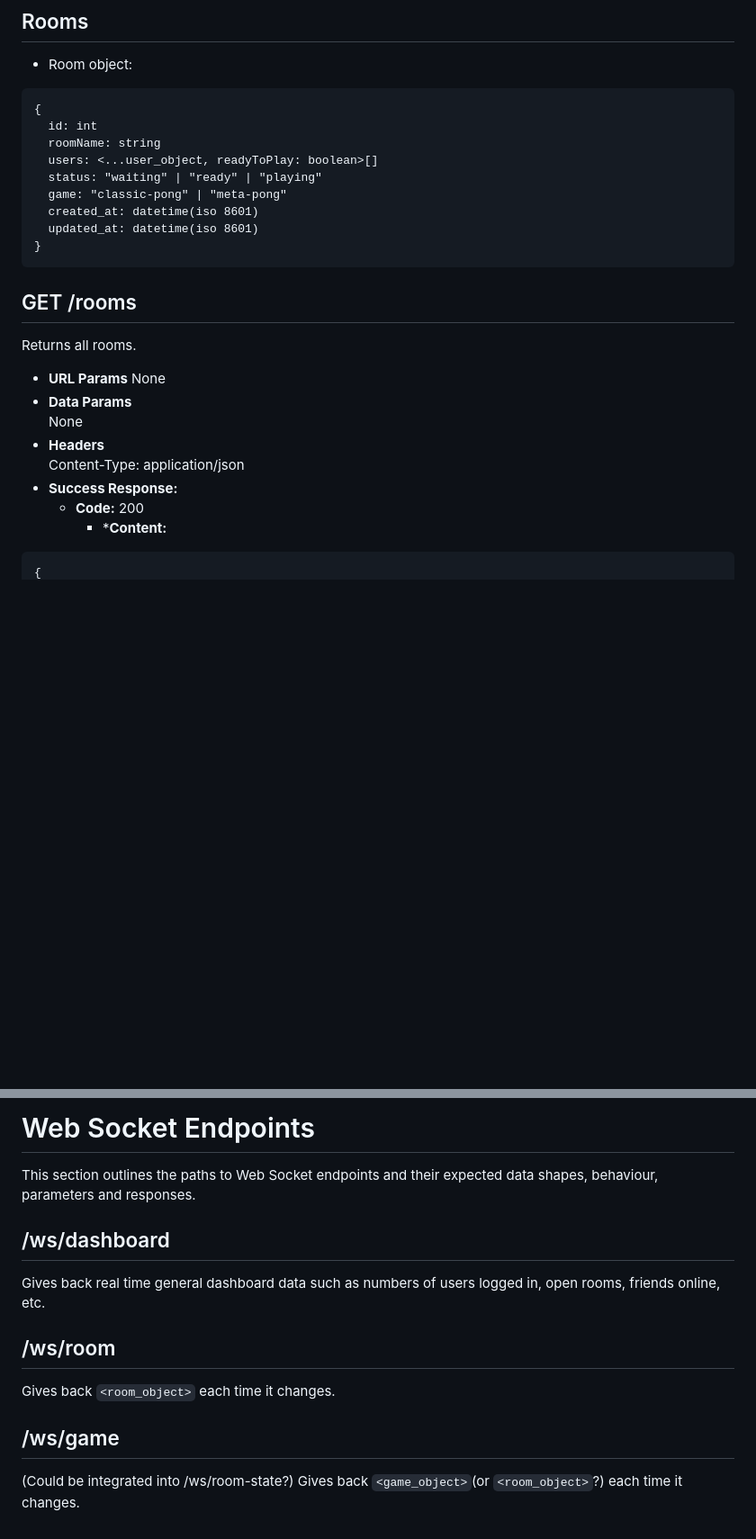
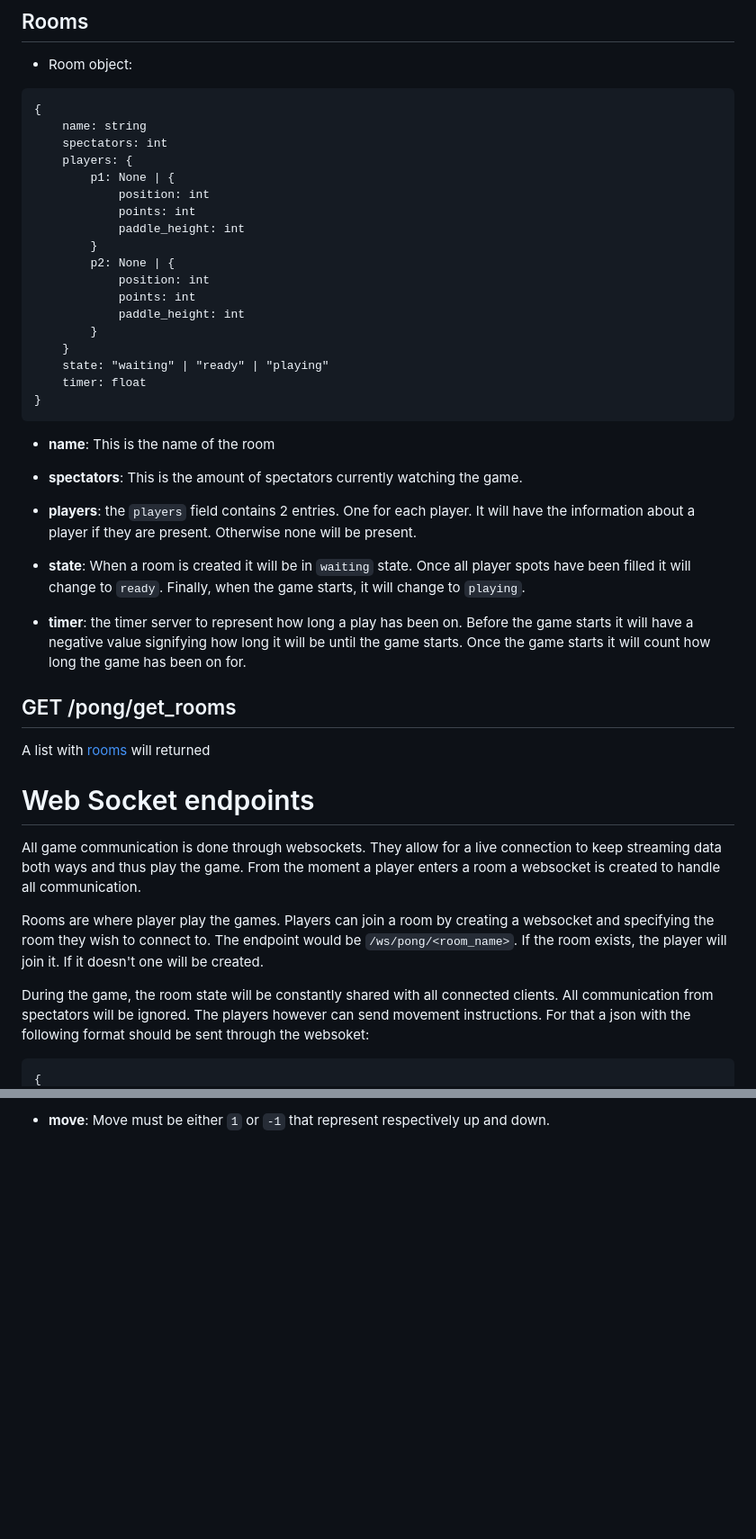
Before and after one commit to fletcher97/transcendence, a Markdown page: api-contract.md, 2 parts joined by grey strips. Shown at 90% size. Rendered like a GitHub page; blank space fills up the shorter version.

Commit message:
Websocket and room update

````diff
--- a/api-contract.md
+++ b/api-contract.md
@@ -276,28 +268,51 @@ Deletes the specified friend from the specified user's friend list.
 * Room object:
 ```
 {
-  id: int
-  roomName: string
-  users: <...user_object, readyToPlay: boolean>[]
-  status: "waiting" | "ready" | "playing"
-  game: "classic-pong" | "meta-pong"
-  created_at: datetime(iso 8601)
-  updated_at: datetime(iso 8601)
+	name: string
+	spectators: int
+	players: {
+		p1: None | {
+			position: int
+			points: int
+			paddle_height: int
+		}
+		p2: None | {
+			position: int
+			points: int
+			paddle_height: int
+		}
+	}
+	state: "waiting" | "ready" | "playing"
+	timer: float
 }
 ```
 
-## GET /rooms
+- **name**: This is the name of the room
 
-Returns all rooms.
+- **spectators**: This is the amount of spectators currently watching the game.
 
-- **URL Params**
-    None
-- **Data Params**
-	None
-- **Headers**
-    Content-Type: application/json
-- **Success Response:**
-	- **Code:** 200
-		* ***Content:**
+- **players**: the `players` field contains 2 entries. One for each player. It will have the information about a player if they are present.
+Otherwise none will be present.
+
+- **state**: When a room is created it will be in `waiting` state. Once all player spots have been filled it will change to `ready`. Finally,
+when the game starts, it will change to `playing`.
+
+- **timer**: the timer server to represent how long a play has been on. Before the game starts it will have a negative value signifying how long it will be until the game starts. Once the game starts it will count how long the game has been on for.
+
+## GET /pong/get_rooms
+
+A list with [rooms](#rooms) will returned
+
+# Web Socket endpoints
+
+All game communication is done through websockets. They allow for a live connection to keep streaming data both ways and thus
+play the game. From the moment a player enters a room a websocket is created to handle all communication.
+
+Rooms are where player play the games. Players can join a room by creating a websocket and specifying the room they wish to connect to.
+The endpoint would be `/ws/pong/<room_name>`. If the room exists, the player will join it. If it doesn't one will be created.
+
+During the game, the room state will be constantly shared with all connected clients. All communication from spectators will be ignored. The
+players however can send movement instructions. For that a json with the following format should be sent through the websoket:
+
 ```
 {
@@ -399,16 +323 @@ Deletes the specified room.
-# Web Socket Endpoints
-
-This section outlines the paths to Web Socket endpoints and their expected data shapes, behaviour, parameters and responses.
-
-## /ws/dashboard
-
-Gives back real time general dashboard data such as numbers of users logged in, open rooms, friends online, etc.
-
-## /ws/room
-
-Gives back `<room_object>` each time it changes.
-
-## /ws/game
-
-(Could be integrated into /ws/room-state?)
-Gives back `<game_object>`(or `<room_object>`?) each time it changes.
+- **move**: Move must be either `1` or `-1` that represent respectively up and down.
````
Also changed, not shown: other parts of api-contract.md (+2 -101 lines).
